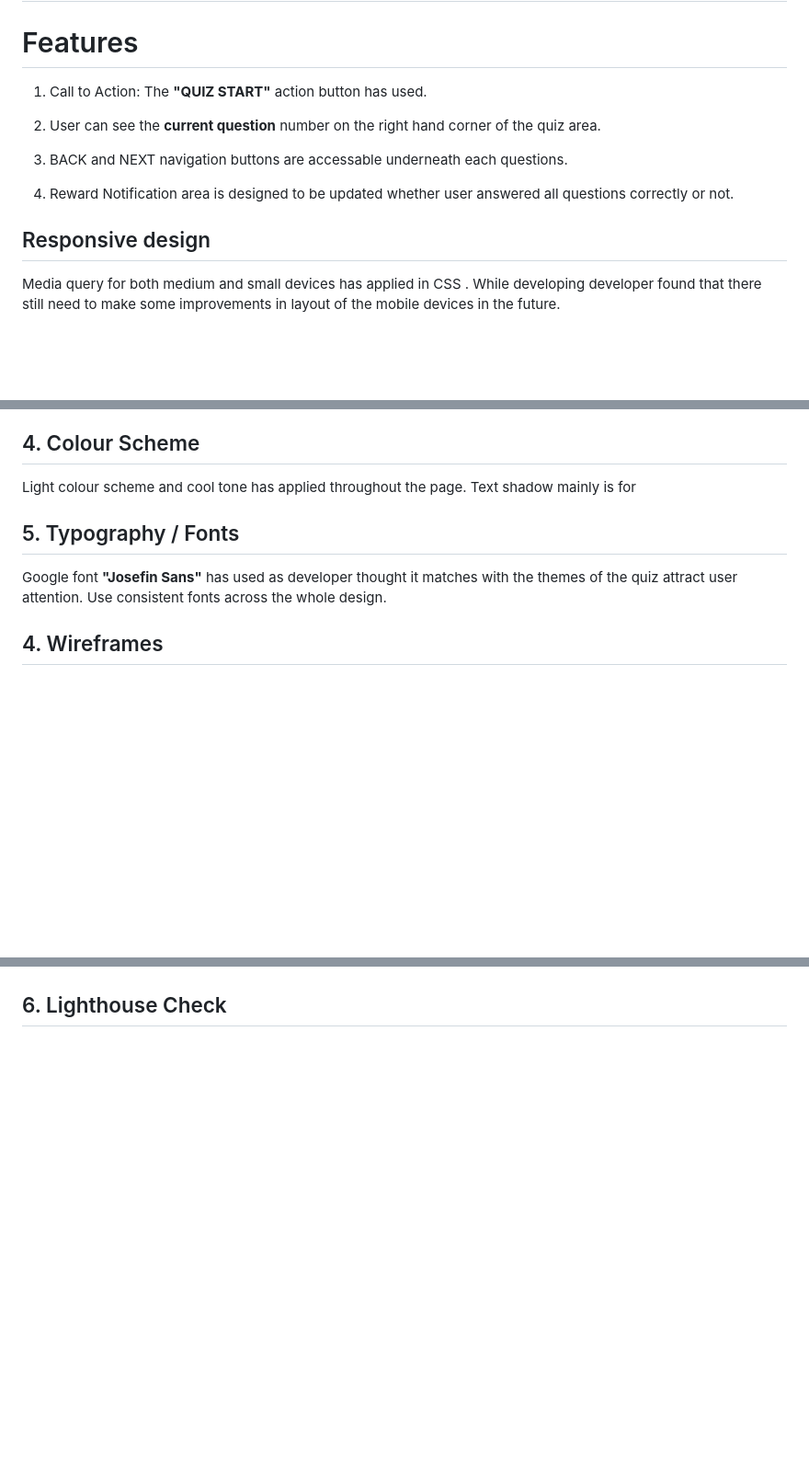
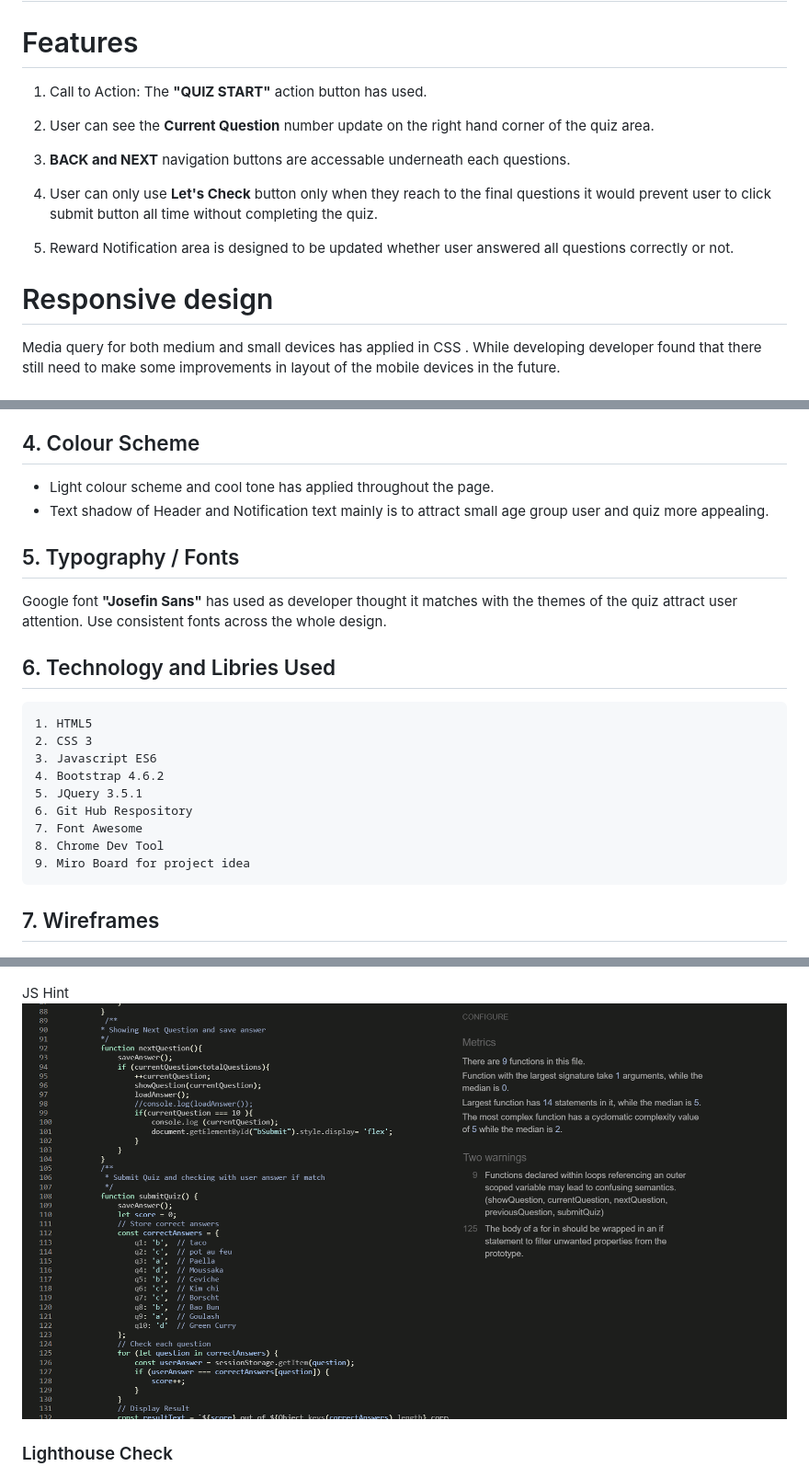
Before and after one commit to eshwes01/FoodQuiz, a Markdown page: README.md, 3 parts joined by grey strips. Shown: that part at 92% size. GitHub-like rendering; pictures changed too: assets/documentation/readmeImages/jshintValidation.png (added); blank space fills up the shorter version.

```diff
--- a/README.md
+++ b/README.md
@@ -2,14 +2,16 @@
 
 
 # Features
- 1. Call to Action: The **"QUIZ START"** action button has used.
- 2. User can see the **current question** number on the right hand corner of the quiz area.
+  1. Call to Action: The **"QUIZ START"** action button has used.
+  2. User can see the **Current Question** number update on the right hand corner of the quiz area.
 
- 3. BACK and NEXT navigation buttons are accessable underneath each questions.
+  3. **BACK and NEXT** navigation buttons are accessable underneath each questions.
 
- 4. Reward Notification area is designed to be updated whether user answered all questions correctly or not.
+  4. User can only use **Let's Check** button only when they reach to the final questions it would prevent user to click submit button all time without completing the quiz.
 
-## Responsive design
+  5. Reward Notification area is designed to be updated whether user answered all questions correctly or not.
+
+# Responsive design
 
 Media query for both medium and small devices has applied in CSS . While developing developer found that there still need to make some improvements in layout of the mobile devices in the future.
 
@@ -38,14 +40,27 @@ My Project Board link here https://github.com/users/eshwes01/projects/2
 
 
 ## 4. Colour Scheme
-  Light colour scheme and cool tone has applied throughout the page. Text shadow mainly is for
+  - Light colour scheme and cool tone has applied throughout the page.
+  - Text shadow of Header and Notification text mainly is to attract small age group user and quiz more appealing.
 
 ## 5. Typography / Fonts
 
   Google font **"Josefin Sans"** has used as developer thought it matches with the themes of the quiz attract user attention.
   Use consistent fonts across the whole design.
 
- ## 4. Wireframes
+## 6. Technology and Libries Used
+
+    1. HTML5
+    2. CSS 3
+    3. Javascript ES6
+    4. Bootstrap 4.6.2
+    5. JQuery 3.5.1
+    6. Git Hub Respository
+    7. Font Awesome
+    8. Chrome Dev Tool
+    9. Miro Board for project idea
+
+ ## 7. Wireframes
 
   -	![alt Quiz WireFrame](assets/documentation/readmeImages/quizWireframe.png)
 
@@ -85,6 +105,9 @@ Another testing from Samsung Note 10 and has fixed it .
   Passed HTML code after fixed
 ![alt HTML Passed](assets/documentation/readmeImages/htmlValidator.png)
 
-## 6. Lighthouse Check
+  JS Hint
+![alt JS Hint ](assets/documentation/readmeImages/jshintValidation.png)
+
+### Lighthouse Check
 ![alt Lighthouse Check](assets/documentation/readmeImages/lighthouseCheck.png)
 
```
Also changed, not shown: other parts of README.md (+15 -9 lines).
